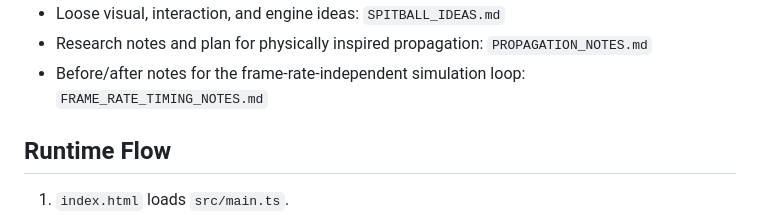
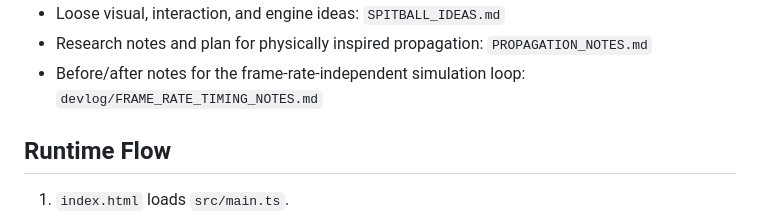
Before and after one commit to apolito53/project-ripples, a Markdown page: CODEBASE_INDEX.md, the part around the change. Drawn GitHub-style.

Commit message:
Move timing notes into devlog

```diff
--- a/CODEBASE_INDEX.md
+++ b/CODEBASE_INDEX.md
@@ -96,7 +96,7 @@ Purpose: compact map for the standalone ripple-field visual lab.
 - Research notes and plan for physically inspired propagation:
   `PROPAGATION_NOTES.md`
 - Before/after notes for the frame-rate-independent simulation loop:
-  `FRAME_RATE_TIMING_NOTES.md`
+  `devlog/FRAME_RATE_TIMING_NOTES.md`
 
 ## Runtime Flow
 
```
Also changed, not shown: devlog/FRAME_RATE_TIMING_NOTES.md (renamed from FRAME_RATE_TIMING_NOTES.md).
